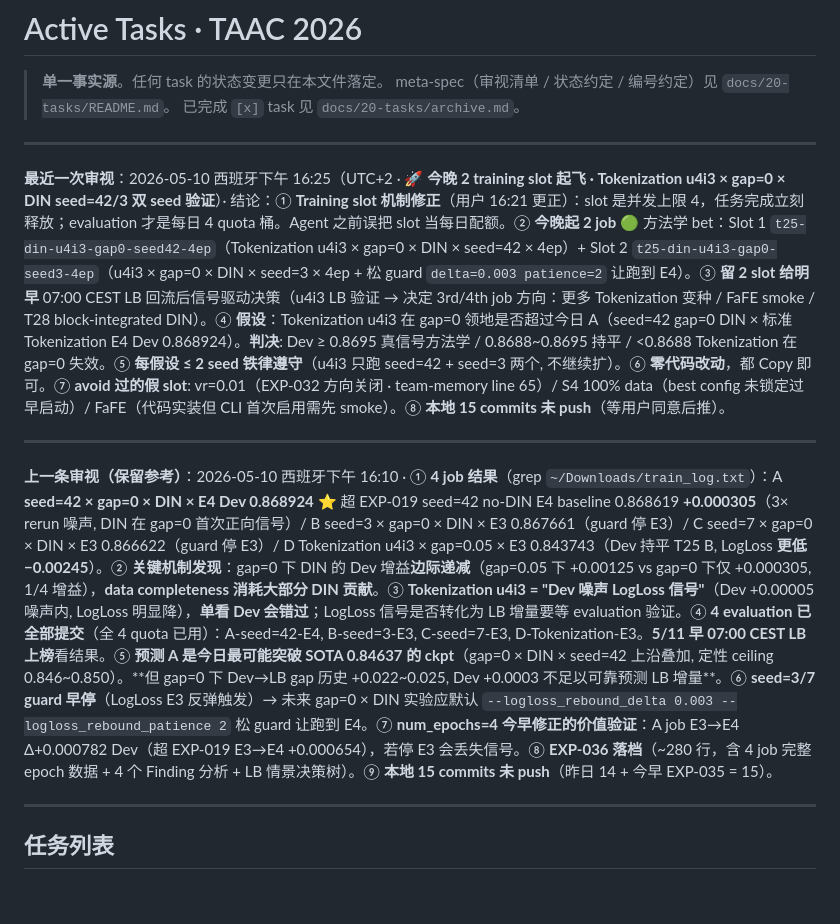
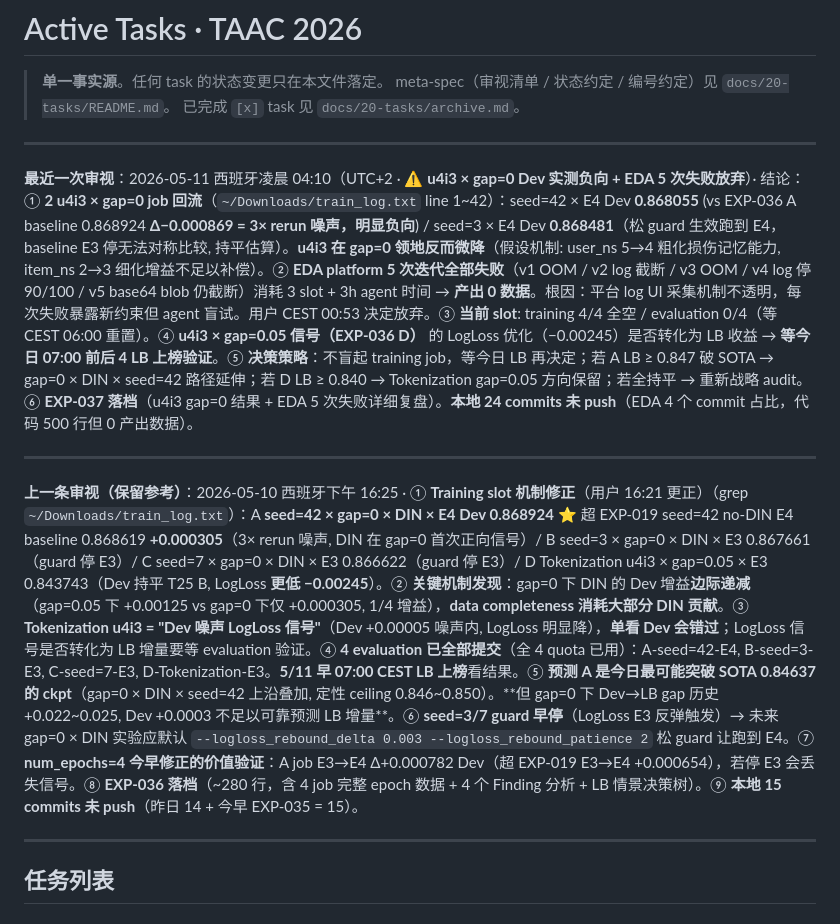
Before and after one commit to YodesYang/Uni-Rec, a Markdown page: docs/20-tasks/active.md, the part around one of its changes. GitHub-like rendering.

```diff
--- a/docs/20-tasks/active.md
+++ b/docs/20-tasks/active.md
@@ -6,11 +6,11 @@
 
 ---
 
-**最近一次审视**：2026-05-10 西班牙下午 16:25（UTC+2 · 🚀 **今晚 2 training slot 起飞 · Tokenization u4i3 × gap=0 × DIN seed=42/3 双 seed 验证**）· 结论：① **Training slot 机制修正**（用户 16:21 更正）：slot 是并发上限 4，任务完成立刻释放；evaluation 才是每日 4 quota 桶。Agent 之前误把 slot 当每日配额。② **今晚起 2 job** 🟢 方法学 bet：Slot 1 `t25-din-u4i3-gap0-seed42-4ep`（Tokenization u4i3 × gap=0 × DIN × seed=42 × 4ep）+ Slot 2 `t25-din-u4i3-gap0-seed3-4ep`（u4i3 × gap=0 × DIN × seed=3 × 4ep + 松 guard `delta=0.003 patience=2` 让跑到 E4）。③ **留 2 slot 给明早** 07:00 CEST LB 回流后信号驱动决策（u4i3 LB 验证 → 决定 3rd/4th job 方向：更多 Tokenization 变种 / FaFE smoke / T28 block-integrated DIN）。④ **假设**：Tokenization u4i3 在 gap=0 领地是否超过今日 A（seed=42 gap=0 DIN × 标准 Tokenization E4 Dev 0.868924）。**判决**: Dev ≥ 0.8695 真信号方法学 / 0.8688~0.8695 持平 / <0.8688 Tokenization 在 gap=0 失效。⑤ **每假设 ≤ 2 seed 铁律遵守**（u4i3 只跑 seed=42 + seed=3 两个, 不继续扩）。⑥ **零代码改动**，都 Copy 即可。⑦ **avoid 过的假 slot**: vr=0.01（EXP-032 方向关闭 · team-memory line 65）/ S4 100% data（best config 未锁定过早启动）/ FaFE（代码实装但 CLI 首次启用需先 smoke）。⑧ **本地 15 commits 未 push**（等用户同意后推）。
+**最近一次审视**：2026-05-11 西班牙凌晨 04:10（UTC+2 · ⚠️ **u4i3 × gap=0 Dev 实测负向 + EDA 5 次失败放弃**）· 结论：① **2 u4i3 × gap=0 job 回流**（`~/Downloads/train_log.txt` line 1~42）：seed=42 × E4 Dev **0.868055** (vs EXP-036 A baseline 0.868924 **Δ−0.000869 = 3× rerun 噪声，明显负向**) / seed=3 × E4 Dev **0.868481**（松 guard 生效跑到 E4，baseline E3 停无法对称比较, 持平估算）。**u4i3 在 gap=0 领地反而微降**（假设机制: user_ns 5→4 粗化损伤记忆能力, item_ns 2→3 细化增益不足以补偿）。② **EDA platform 5 次迭代全部失败**（v1 OOM / v2 log 截断 / v3 OOM / v4 log 停 90/100 / v5 base64 blob 仍截断）消耗 3 slot + 3h agent 时间 → **产出 0 数据**。根因：平台 log UI 采集机制不透明，每次失败暴露新约束但 agent 盲试。用户 CEST 00:53 决定放弃。③ **当前 slot**: training 4/4 全空 / evaluation 0/4（等 CEST 06:00 重置）。④ **u4i3 × gap=0.05 信号（EXP-036 D）** 的 LogLoss 优化（−0.00245）是否转化为 LB 收益 → **等今日 07:00 前后 4 LB 上榜验证**。⑤ **决策策略**：不盲起 training job，等今日 LB 再决定；若 A LB ≥ 0.847 破 SOTA → gap=0 × DIN × seed=42 路径延伸；若 D LB ≥ 0.840 → Tokenization gap=0.05 方向保留；若全持平 → 重新战略 audit。⑥ **EXP-037 落档**（u4i3 gap=0 结果 + EDA 5 次失败详细复盘）。**本地 24 commits 未 push**（EDA 4 个 commit 占比，代码 500 行但 0 产出数据）。
 
 ---
 
-**上一条审视（保留参考）**：2026-05-10 西班牙下午 16:10 · ① **4 job 结果**（grep `~/Downloads/train_log.txt`）：A **seed=42 × gap=0 × DIN × E4 Dev 0.868924** ⭐ 超 EXP-019 seed=42 no-DIN E4 baseline 0.868619 **+0.000305**（3× rerun 噪声, DIN 在 gap=0 首次正向信号）/ B seed=3 × gap=0 × DIN × E3 0.867661（guard 停 E3）/ C seed=7 × gap=0 × DIN × E3 0.866622（guard 停 E3）/ D Tokenization u4i3 × gap=0.05 × E3 0.843743（Dev 持平 T25 B, LogLoss **更低 −0.00245**）。② **关键机制发现**：gap=0 下 DIN 的 Dev 增益**边际递减**（gap=0.05 下 +0.00125 vs gap=0 下仅 +0.000305, 1/4 增益），**data completeness 消耗大部分 DIN 贡献**。③ **Tokenization u4i3 = "Dev 噪声 LogLoss 信号"**（Dev +0.00005 噪声内, LogLoss 明显降），**单看 Dev 会错过**；LogLoss 信号是否转化为 LB 增量要等 evaluation 验证。④ **4 evaluation 已全部提交**（全 4 quota 已用）：A-seed=42-E4, B-seed=3-E3, C-seed=7-E3, D-Tokenization-E3。**5/11 早 07:00 CEST LB 上榜**看结果。⑤ **预测 A 是今日最可能突破 SOTA 0.84637 的 ckpt**（gap=0 × DIN × seed=42 上沿叠加, 定性 ceiling 0.846~0.850）。**但 gap=0 下 Dev→LB gap 历史 +0.022~0.025, Dev +0.0003 不足以可靠预测 LB 增量**。⑥ **seed=3/7 guard 早停**（LogLoss E3 反弹触发）→ 未来 gap=0 × DIN 实验应默认 `--logloss_rebound_delta 0.003 --logloss_rebound_patience 2` 松 guard 让跑到 E4。⑦ **num_epochs=4 今早修正的价值验证**：A job E3→E4 Δ+0.000782 Dev（超 EXP-019 E3→E4 +0.000654），若停 E3 会丢失信号。⑧ **EXP-036 落档**（~280 行，含 4 job 完整 epoch 数据 + 4 个 Finding 分析 + LB 情景决策树）。⑨ **本地 15 commits 未 push**（昨日 14 + 今早 EXP-035 = 15）。
+**上一条审视（保留参考）**：2026-05-10 西班牙下午 16:25 · ① **Training slot 机制修正**（用户 16:21 更正）（grep `~/Downloads/train_log.txt`）：A **seed=42 × gap=0 × DIN × E4 Dev 0.868924** ⭐ 超 EXP-019 seed=42 no-DIN E4 baseline 0.868619 **+0.000305**（3× rerun 噪声, DIN 在 gap=0 首次正向信号）/ B seed=3 × gap=0 × DIN × E3 0.867661（guard 停 E3）/ C seed=7 × gap=0 × DIN × E3 0.866622（guard 停 E3）/ D Tokenization u4i3 × gap=0.05 × E3 0.843743（Dev 持平 T25 B, LogLoss **更低 −0.00245**）。② **关键机制发现**：gap=0 下 DIN 的 Dev 增益**边际递减**（gap=0.05 下 +0.00125 vs gap=0 下仅 +0.000305, 1/4 增益），**data completeness 消耗大部分 DIN 贡献**。③ **Tokenization u4i3 = "Dev 噪声 LogLoss 信号"**（Dev +0.00005 噪声内, LogLoss 明显降），**单看 Dev 会错过**；LogLoss 信号是否转化为 LB 增量要等 evaluation 验证。④ **4 evaluation 已全部提交**（全 4 quota 已用）：A-seed=42-E4, B-seed=3-E3, C-seed=7-E3, D-Tokenization-E3。**5/11 早 07:00 CEST LB 上榜**看结果。⑤ **预测 A 是今日最可能突破 SOTA 0.84637 的 ckpt**（gap=0 × DIN × seed=42 上沿叠加, 定性 ceiling 0.846~0.850）。**但 gap=0 下 Dev→LB gap 历史 +0.022~0.025, Dev +0.0003 不足以可靠预测 LB 增量**。⑥ **seed=3/7 guard 早停**（LogLoss E3 反弹触发）→ 未来 gap=0 × DIN 实验应默认 `--logloss_rebound_delta 0.003 --logloss_rebound_patience 2` 松 guard 让跑到 E4。⑦ **num_epochs=4 今早修正的价值验证**：A job E3→E4 Δ+0.000782 Dev（超 EXP-019 E3→E4 +0.000654），若停 E3 会丢失信号。⑧ **EXP-036 落档**（~280 行，含 4 job 完整 epoch 数据 + 4 个 Finding 分析 + LB 情景决策树）。⑨ **本地 15 commits 未 push**（昨日 14 + 今早 EXP-035 = 15）。
 
 ---
 
```
Also changed, not shown: other parts of docs/20-tasks/active.md (+3 -1 lines), docs/40-experiments/EXP-037-u4i3-gap0-seed-sweep-eda-abandoned-2026-05-11.md (added, +205 -0 lines).
